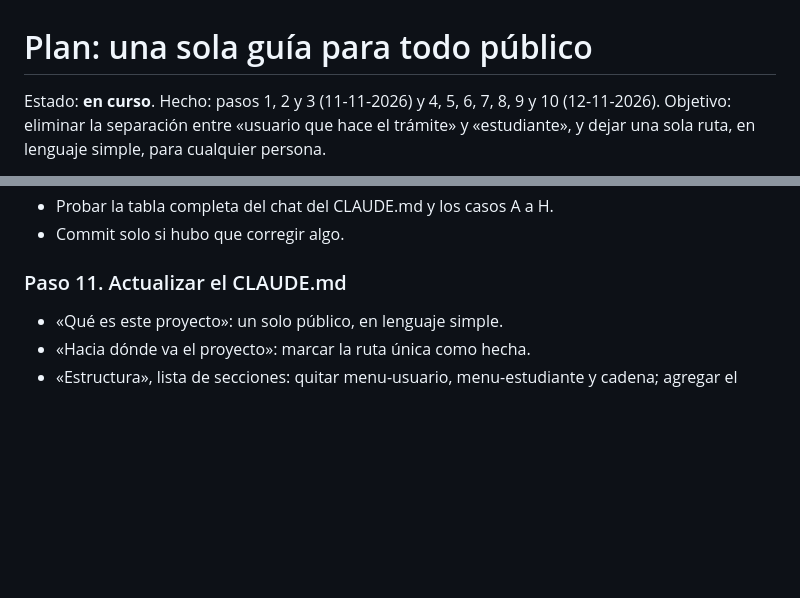
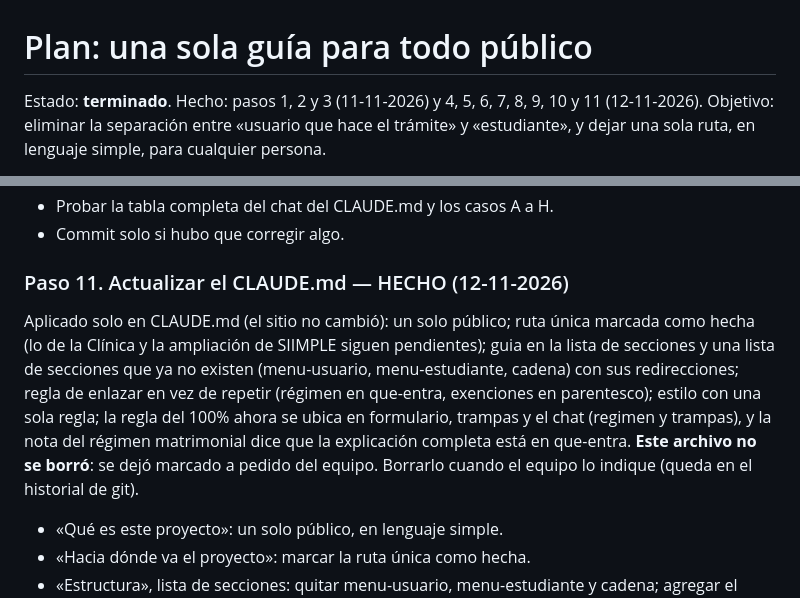
Before and after one commit to SXKIV/guia-herencias, a Markdown page: PLAN-unificacion.md, 2 parts joined by grey strips. Drawn GitHub-style; blank space fills up the shorter version.

```diff
--- a/PLAN-unificacion.md
+++ b/PLAN-unificacion.md
@@ -1,6 +1,6 @@
 # Plan: una sola guía para todo público
 
-Estado: **en curso**. Hecho: pasos 1, 2 y 3 (11-11-2026) y 4, 5, 6, 7, 8, 9 y 10 (12-11-2026).
+Estado: **terminado**. Hecho: pasos 1, 2 y 3 (11-11-2026) y 4, 5, 6, 7, 8, 9, 10 y 11 (12-11-2026).
 Objetivo: eliminar la separación entre «usuario que hace el trámite» y
 «estudiante», y dejar una sola ruta, en lenguaje simple, para cualquier persona.
 
@@ -323,7 +323,17 @@ cuánto le toca»).
 - Probar la tabla completa del chat del CLAUDE.md y los casos A a H.
 - Commit solo si hubo que corregir algo.
 
-### Paso 11. Actualizar el CLAUDE.md
+### Paso 11. Actualizar el CLAUDE.md — HECHO (12-11-2026)
+Aplicado solo en CLAUDE.md (el sitio no cambió): un solo público; ruta única
+marcada como hecha (lo de la Clínica y la ampliación de SIIMPLE siguen
+pendientes); guia en la lista de secciones y una lista de secciones que ya no
+existen (menu-usuario, menu-estudiante, cadena) con sus redirecciones; regla
+de enlazar en vez de repetir (régimen en que-entra, exenciones en
+parentesco); estilo con una sola regla; la regla del 100% ahora se ubica en
+formulario, trampas y el chat (regimen y trampas), y la nota del régimen
+matrimonial dice que la explicación completa está en que-entra.
+**Este archivo no se borró**: se dejó marcado a pedido del equipo. Borrarlo
+cuando el equipo lo indique (queda en el historial de git).
 - «Qué es este proyecto»: un solo público, en lenguaje simple.
 - «Hacia dónde va el proyecto»: marcar la ruta única como hecha.
 - «Estructura», lista de secciones: quitar menu-usuario, menu-estudiante y
```
Also changed, not shown: CLAUDE.md (+42 -24 lines).
